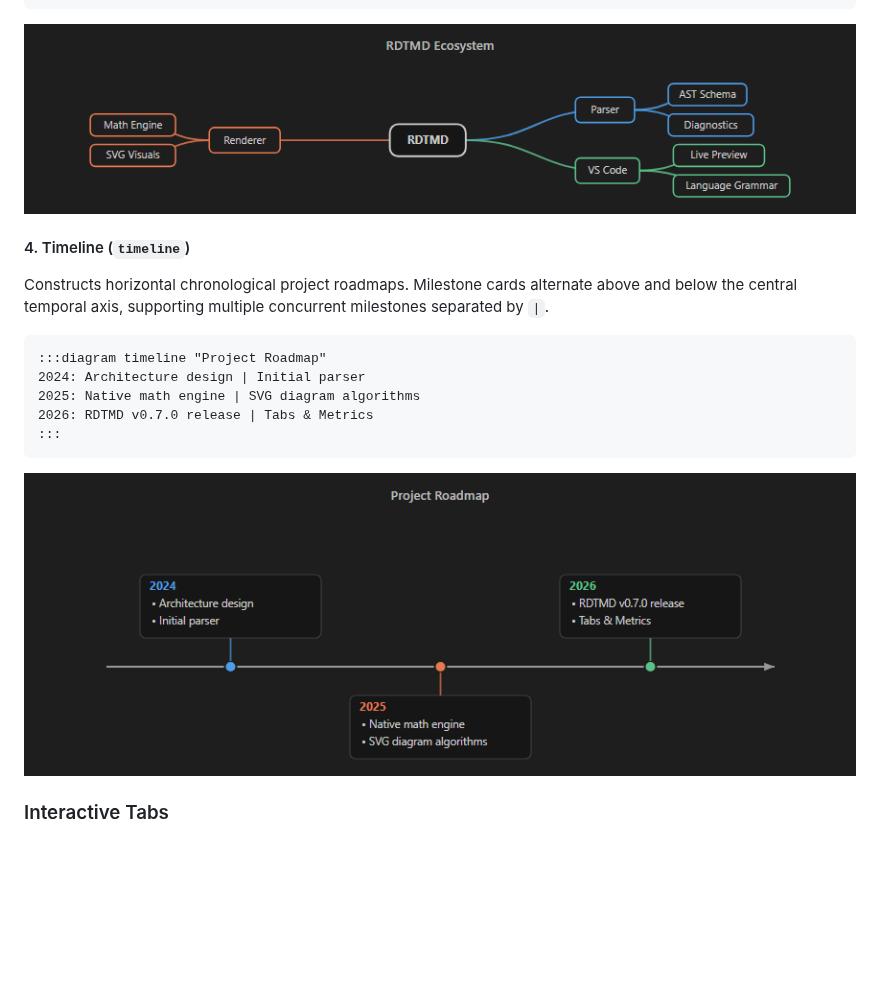
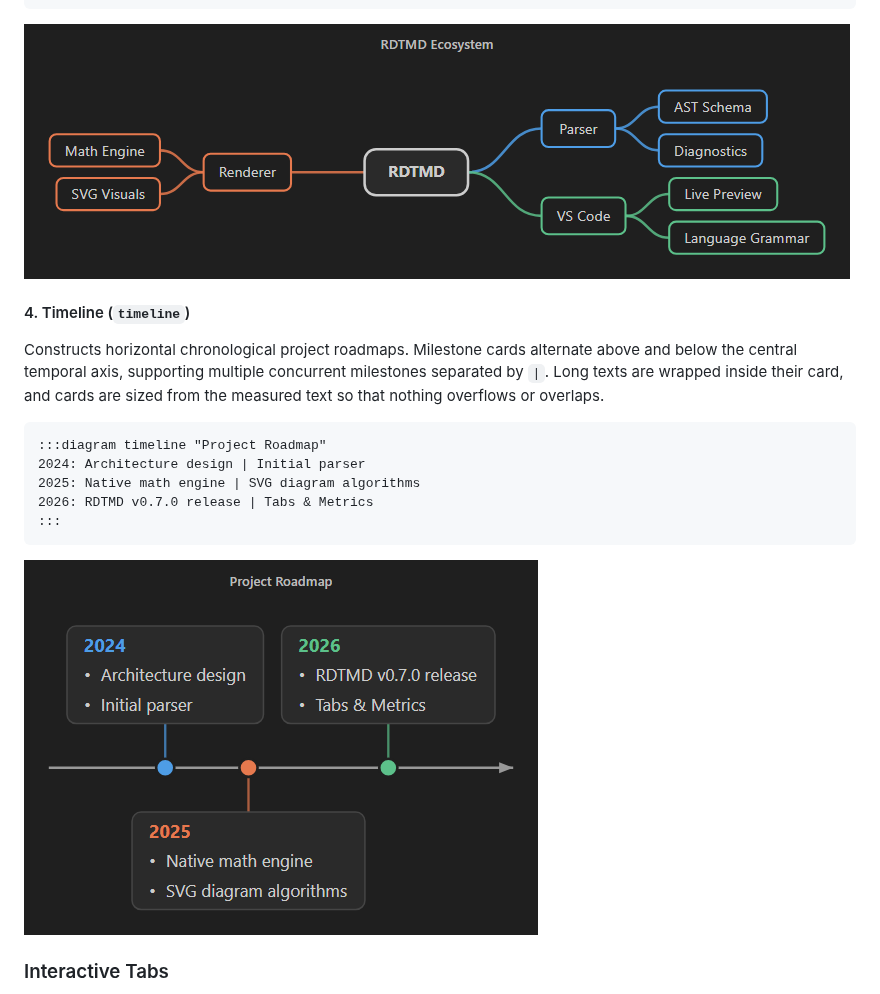
Before and after one commit to RDTvlokip/RDTMD, a Markdown page: README.md, the part around one of its changes. Drawn GitHub-style; pictures changed too: media/images/diagram_mindmap.png, media/images/diagram_timeline.png; blank space fills up the shorter version.

````diff
--- a/README.md
+++ b/README.md
@@ -297,7 +297,7 @@ RDTMD
 ![Mindmap Diagram](https://raw.githubusercontent.com/RDTvlokip/RDTMD/main/media/images/diagram_mindmap.png)
 
 #### 4. Timeline (`timeline`)
-Constructs horizontal chronological project roadmaps. Milestone cards alternate above and below the central temporal axis, supporting multiple concurrent milestones separated by ` | `.
+Constructs horizontal chronological project roadmaps. Milestone cards alternate above and below the central temporal axis, supporting multiple concurrent milestones separated by ` | `. Long texts are wrapped inside their card, and cards are sized from the measured text so that nothing overflows or overlaps.
 
 ```rdtmd
 :::diagram timeline "Project Roadmap"
````
Also changed, not shown: other parts of README.md (+4 -4 lines), CHANGELOG.md (+11 -0 lines), media/images/diagram_flow.png, media/images/diagram_sequence.png, 4 other files.
